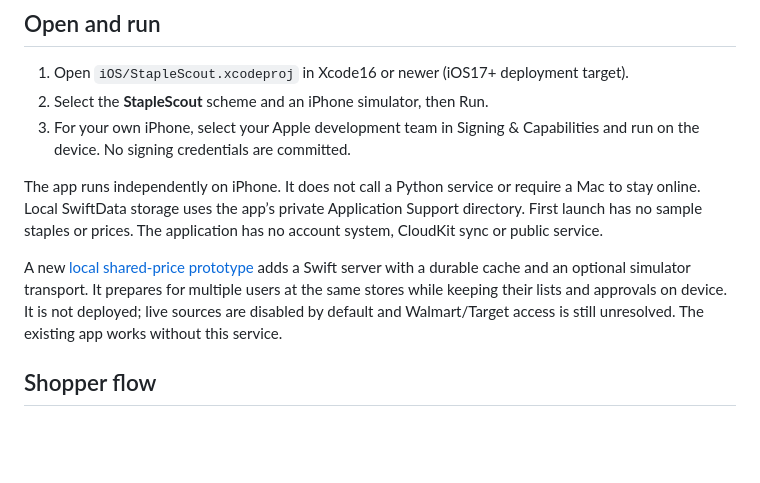
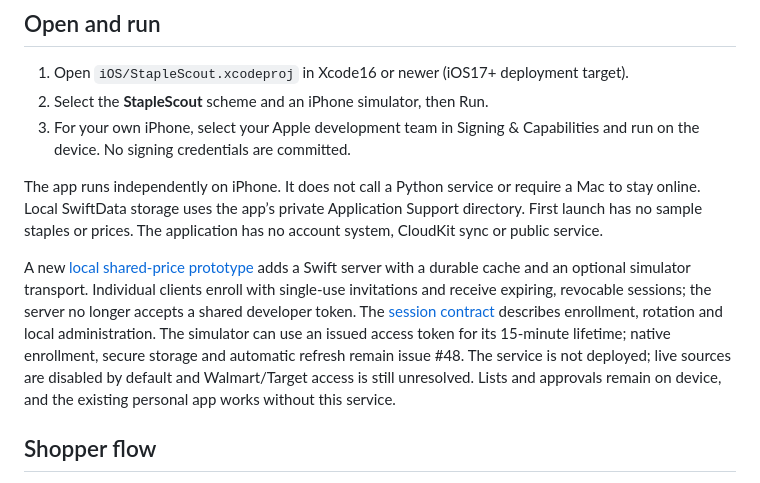
Before and after one commit to justinahn711/staple-scout, a Markdown page: README.md, the part around the change. GitHub-like rendering; blank space fills up the shorter version.

Commit message:
docs: migrate local pilot setup to individual sessions

```diff
--- a/README.md
+++ b/README.md
@@ -10,7 +10,7 @@ A native **Swift and SwiftUI iPhone app** for comparing grocery staples at Wegma
 
 The app runs independently on iPhone. It does not call a Python service or require a Mac to stay online. Local SwiftData storage uses the app’s private Application Support directory. First launch has no sample staples or prices. The application has no account system, CloudKit sync or public service.
 
-A new [local shared-price prototype](docs/SHARED_PRICE_PILOT.md) adds a Swift server with a durable cache and an optional simulator transport. It prepares for multiple users at the same stores while keeping their lists and approvals on device. It is not deployed; live sources are disabled by default and Walmart/Target access is still unresolved. The existing app works without this service.
+A new [local shared-price prototype](docs/SHARED_PRICE_PILOT.md) adds a Swift server with a durable cache and an optional simulator transport. Individual clients enroll with single-use invitations and receive expiring, revocable sessions; the server no longer accepts a shared developer token. The [session contract](docs/CLIENT_SESSIONS.md) describes enrollment, rotation and local administration. The simulator can use an issued access token for its 15-minute lifetime; native enrollment, secure storage and automatic refresh remain issue #48. The service is not deployed; live sources are disabled by default and Walmart/Target access is still unresolved. Lists and approvals remain on device, and the existing personal app works without this service.
 
 ## Shopper flow
 
```
Also changed, not shown: docs/SHARED_PRICE_PILOT.md (+82 -17 lines).
